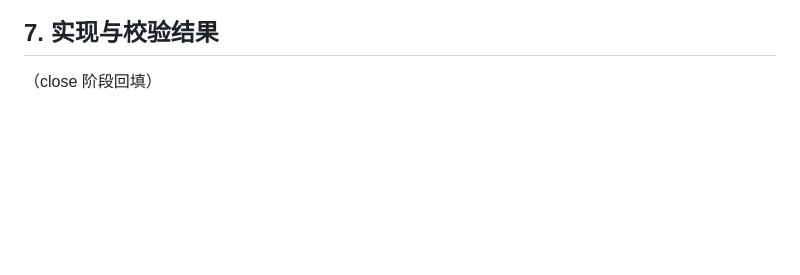
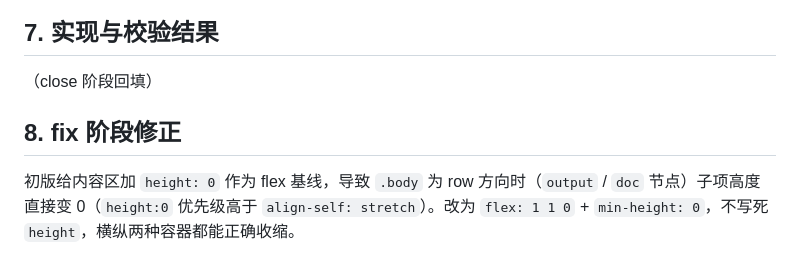
Before and after one commit to shuishen-cloud/draw, a Markdown page: doc/feat/node-scroll.md, the part around the change. Drawn GitHub-style; blank space fills up the shorter version.

Commit message:
fix(node-scroll): 记录 height:0 与 align-self 冲突的修正

```diff
--- a/doc/feat/node-scroll.md
+++ b/doc/feat/node-scroll.md
@@ -77,3 +77,7 @@
 ## 7. 实现与校验结果
 
 （close 阶段回填）
+
+## 8. fix 阶段修正
+
+初版给内容区加 `height: 0` 作为 flex 基线，导致 `.body` 为 row 方向时（`output` / `doc` 节点）子项高度直接变 0（`height:0` 优先级高于 `align-self: stretch`）。改为 `flex: 1 1 0` + `min-height: 0`，不写死 `height`，横纵两种容器都能正确收缩。
```
